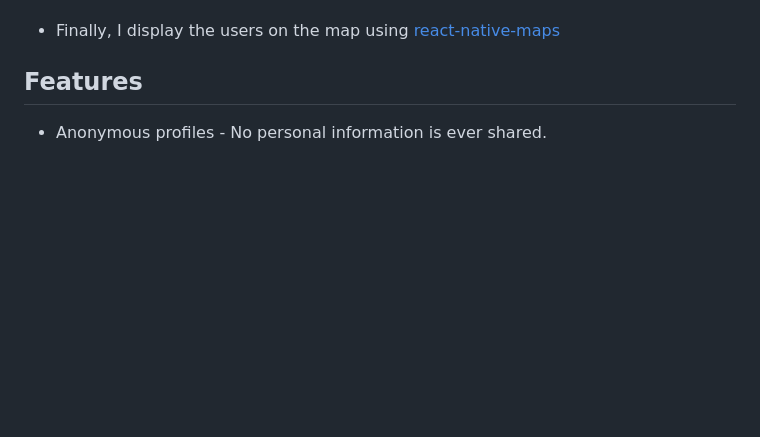
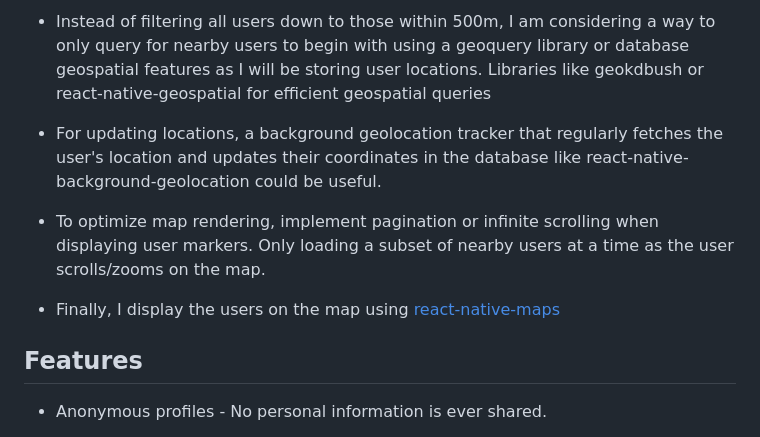
Before and after one commit to trillionclues/blinkr, a Markdown page: README.md, the part around the change printed below. GitHub-like rendering; blank space fills up the shorter version.

Commit message:
define flow for user location query

```diff
--- a/README.md
+++ b/README.md
@@ -14,7 +14,9 @@ Blinkr is an anonymous chat app that allows you to connect with strangers within
 
-<!-- - For updating locations, a background geolocation tracker that regularly fetches the user's location and updates their coordinates in the database like react-native-background-geolocation could be useful. -->
+- Instead of filtering all users down to those within 500m, I am considering a way to only query for nearby users to begin with using a geoquery library or database geospatial features as I will be storing user locations. Libraries like geokdbush or react-native-geospatial for efficient geospatial queries
 
-<!-- - To optimize map rendering, implement pagination or infinite scrolling when displaying user markers. Only loading a subset of nearby users at a time as the user scrolls/zooms on the map. -->
+- For updating locations, a background geolocation tracker that regularly fetches the user's location and updates their coordinates in the database like react-native-background-geolocation could be useful.
+
+- To optimize map rendering, implement pagination or infinite scrolling when displaying user markers. Only loading a subset of nearby users at a time as the user scrolls/zooms on the map.
 
 - Finally, I display the users on the map using [react-native-maps](https://github.com/react-native-maps/react-native-maps#customizing-the-map-style)
 
```
Also changed, not shown: other parts of README.md (+1 -1 lines).
